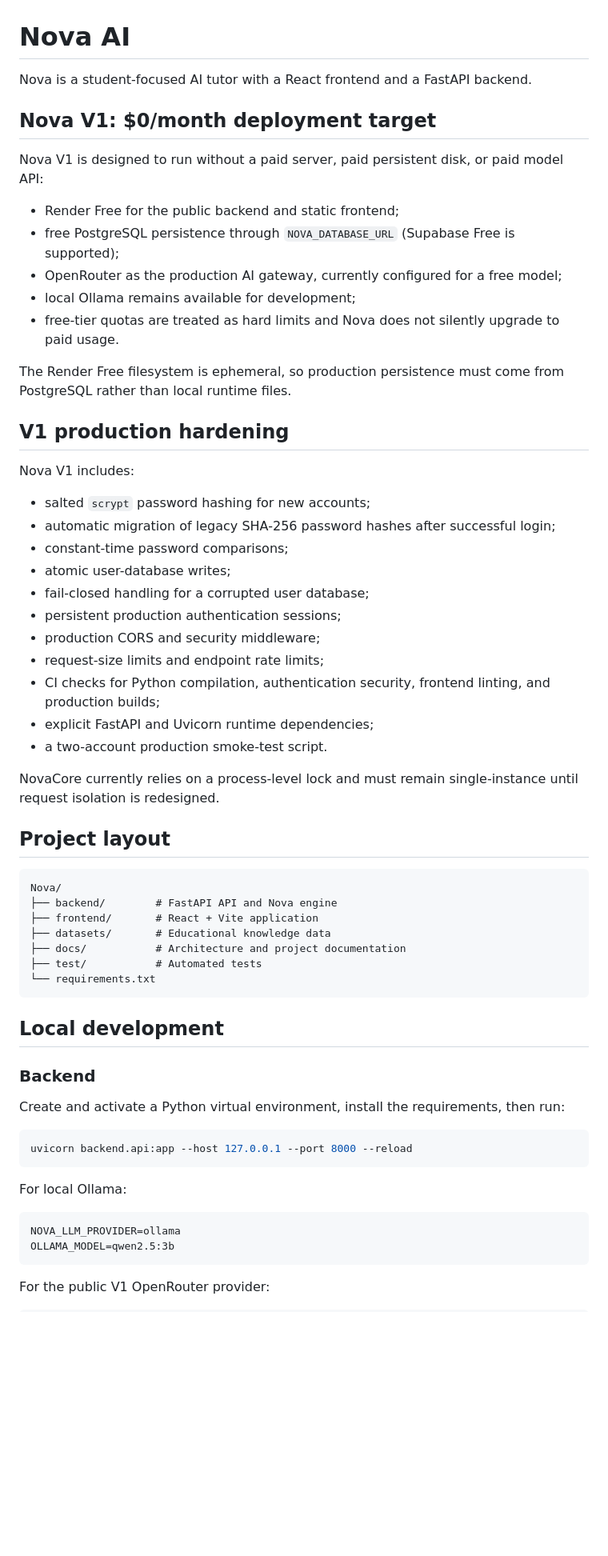
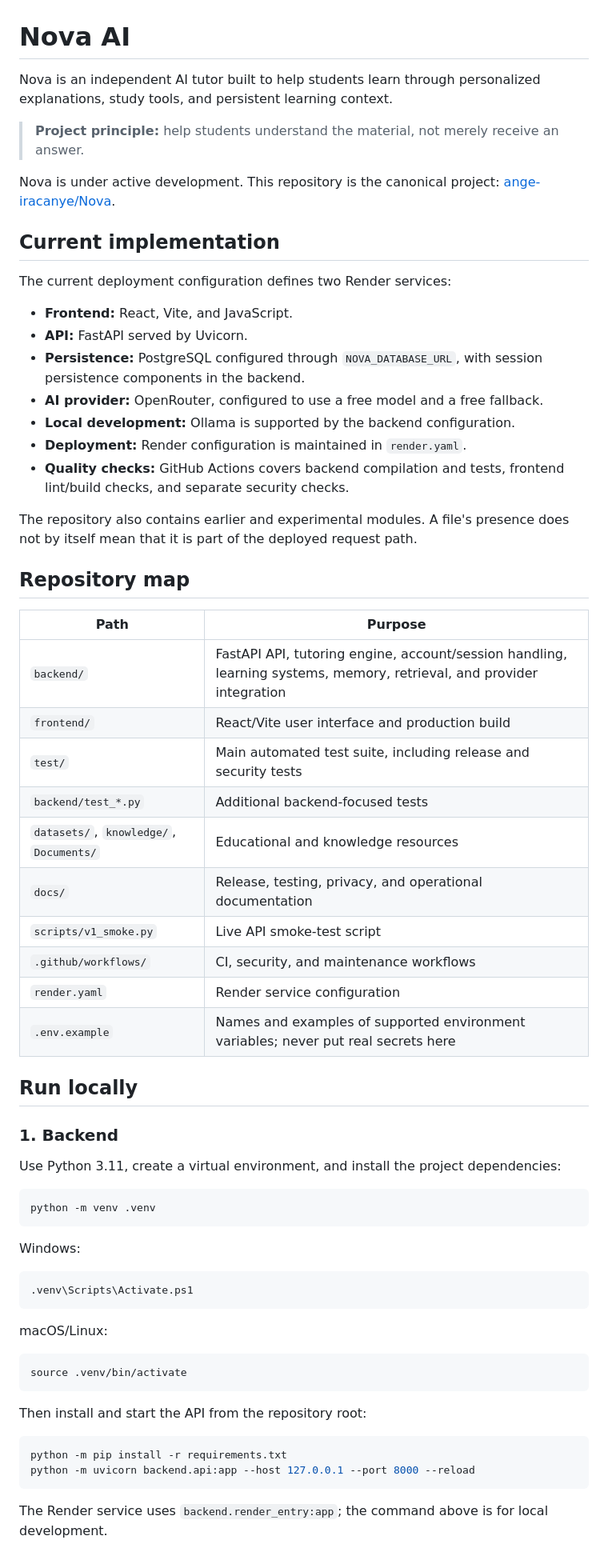
Before and after one commit to ange-iracanye/Nova, a Markdown page: README.md, the part around one of its changes. Shown at 80% size. Rendered like a GitHub page; blank space fills up the shorter version.

Commit message:
docs: align Nova README with current implementation

````diff
--- a/README.md
+++ b/README.md
@@ -1,65 +1,68 @@
 # Nova AI
 
-Nova is a student-focused AI tutor with a React frontend and a FastAPI backend.
+Nova is an independent AI tutor built to help students learn through personalized explanations, study tools, and persistent learning context.
 
-## Nova V1: $0/month deployment target
+> **Project principle:** help students understand the material, not merely receive an answer.
 
-Nova V1 is designed to run without a paid server, paid persistent disk, or paid model API:
+Nova is under active development. This repository is the canonical project: [ange-iracanye/Nova](https://github.com/ange-iracanye/Nova).
 
-- Render Free for the public backend and static frontend;
-- free PostgreSQL persistence through `NOVA_DATABASE_URL` (Supabase Free is supported);
-- OpenRouter as the production AI gateway, currently configured for a free model;
-- local Ollama remains available for development;
-- free-tier quotas are treated as hard limits and Nova does not silently upgrade to paid usage.
+## Current implementation
 
-The Render Free filesystem is ephemeral, so production persistence must come from PostgreSQL rather than local runtime files.
+The current deployment configuration defines two Render services:
 
-## V1 production hardening
+- **Frontend:** React, Vite, and JavaScript.
+- **API:** FastAPI served by Uvicorn.
+- **Persistence:** PostgreSQL configured through `NOVA_DATABASE_URL`, with session persistence components in the backend.
+- **AI provider:** OpenRouter, configured to use a free model and a free fallback.
+- **Local development:** Ollama is supported by the backend configuration.
+- **Deployment:** Render configuration is maintained in `render.yaml`.
+- **Quality checks:** GitHub Actions covers backend compilation and tests, frontend lint/build checks, and separate security checks.
 
-Nova V1 includes:
+The repository also contains earlier and experimental modules. A file's presence does not by itself mean that it is part of the deployed request path.
 
-- salted `scrypt` password hashing for new accounts;
-- automatic migration of legacy SHA-256 password hashes after successful login;
-- constant-time password comparisons;
-- atomic user-database writes;
-- fail-closed handling for a corrupted user database;
-- persistent production authentication sessions;
-- production CORS and security middleware;
-- request-size limits and endpoint rate limits;
-- CI checks for Python compilation, authentication security, frontend linting, and production builds;
-- explicit FastAPI and Uvicorn runtime dependencies;
-- a two-account production smoke-test script.
+## Repository map
 
-NovaCore currently relies on a process-level lock and must remain single-instance until request isolation is redesigned.
+| Path | Purpose |
+| --- | --- |
+| `backend/` | FastAPI API, tutoring engine, account/session handling, learning systems, memory, retrieval, and provider integration |
+| `frontend/` | React/Vite user interface and production build |
+| `test/` | Main automated test suite, including release and security tests |
+| `backend/test_*.py` | Additional backend-focused tests |
+| `datasets/`, `knowledge/`, `Documents/` | Educational and knowledge resources |
+| `docs/` | Release, testing, privacy, and operational documentation |
+| `scripts/v1_smoke.py` | Live API smoke-test script |
+| `.github/workflows/` | CI, security, and maintenance workflows |
+| `render.yaml` | Render service configuration |
+| `.env.example` | Names and examples of supported environment variables; never put real secrets here |
 
-## Project layout
+## Run locally
 
-```text
-Nova/
-├── backend/        # FastAPI API and Nova engine
-├── frontend/       # React + Vite application
-├── datasets/       # Educational knowledge data
-├── docs/           # Architecture and project documentation
-├── test/           # Automated tests
-└── requirements.txt
+### 1. Backend
+
+Use Python 3.11, create a virtual environment, and install the project dependencies:
+
+```bash
+python -m venv .venv
 ```
 
-## Local development
+Windows:
 
-### Backend
+```powershell
+.venv\Scripts\Activate.ps1
+```
 
-Create and activate a Python virtual environment, install the requirements, then run:
+macOS/Linux:
 
 ```bash
-uvicorn backend.api:app --host 127.0.0.1 --port 8000 --reload
+source .venv/bin/activate
 ```
 
-For local Ollama:
+Then install and start the API from the repository root:
 
-```text
-NOVA_LLM_PROVIDER=ollama
-OLLAMA_MODEL=qwen2.5:3b
+```bash
+python -m pip install -r requirements.txt
+python -m uvicorn backend.api:app --host 127.0.0.1 --port 8000 --reload
 ```
 
-For the public V1 OpenRouter provider:
+The Render service uses `backend.render_entry:app`; the command above is for local development.
 
````
Also changed, not shown: other parts of README.md (+75 -17 lines).
